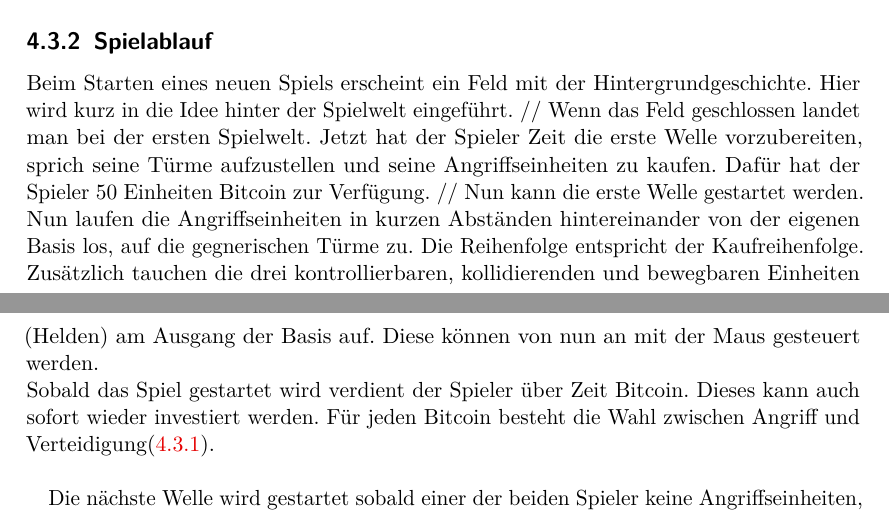
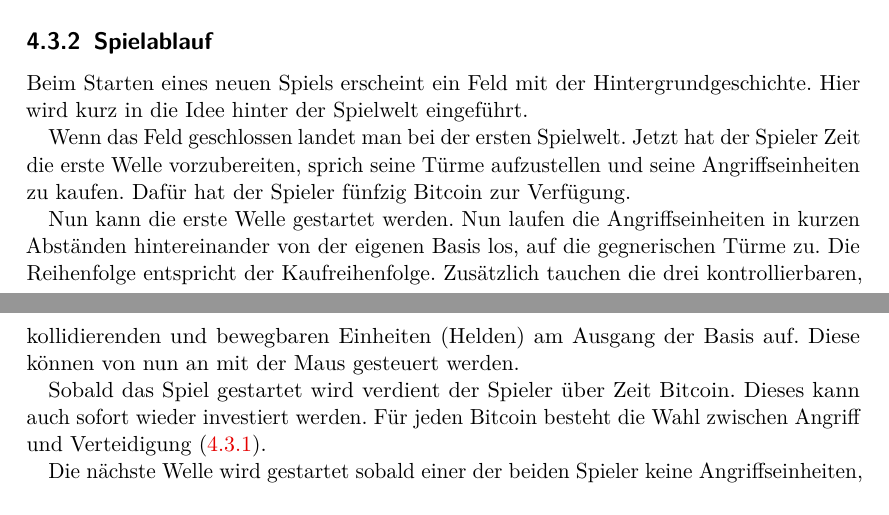
Before and after one commit to max-nazarati/sopra, a LaTeX document (abgabe/GDD/current/GDD.tex, which reads abgabe/GDD/current/spiellogik/struktur.tex): two parts of pages 21 and 22 of 24, joined at a grey line, cut so that both start at the same text. The pictures show the PDF file abgabe/GDD/current/GDD.pdf that the author committed with the source.

Commit message:
Kleine Verbesserungen in der Spielstruktur

```diff
--- a/abgabe/GDD/current/spiellogik/struktur.tex
+++ b/abgabe/GDD/current/spiellogik/struktur.tex
@@ -42,33 +42,38 @@ Das Spiel ist ein dynamisches Spiel.
 	\end{enumerate}
 
 \subsection{Spielablauf}
+
 Beim Starten eines neuen Spiels erscheint ein Feld mit der
 Hintergrundgeschichte. Hier wird kurz in die Idee hinter der Spielwelt
-eingeführt. //
+eingeführt.
+
 Wenn das Feld geschlossen landet man bei der ersten Spielwelt. Jetzt hat der
 Spieler Zeit die erste Welle vorzubereiten, sprich seine Türme aufzustellen
-und seine Angriffseinheiten zu kaufen. Dafür hat der Spieler 50 Einheiten Bitcoin
-zur Verfügung. //
+und seine Angriffseinheiten zu kaufen. Dafür hat der Spieler fünfzig Bitcoin
+zur Verfügung.
+
 Nun kann die erste Welle gestartet werden.
 Nun laufen die Angriffseinheiten in kurzen Abständen hintereinander von der
 eigenen Basis los, auf die gegnerischen Türme zu. Die Reihenfolge entspricht
 der Kaufreihenfolge. Zusätzlich tauchen die drei kontrollierbaren,
 kollidierenden und bewegbaren Einheiten (Helden) am Ausgang der Basis auf. Diese
-können von nun an mit der Maus gesteuert werden. \\
+können von nun an mit der Maus gesteuert werden.
+
 Sobald das Spiel gestartet wird verdient der Spieler über Zeit Bitcoin. Dieses
 kann auch sofort wieder investiert werden. Für jeden Bitcoin besteht die
-Wahl zwischen Angriff und Verteidigung(\ref{subsec:kaufoptionen}). \\
+Wahl zwischen Angriff und Verteidigung~(\ref{subsec:kaufoptionen}).
 
 Die nächste Welle wird gestartet sobald einer der beiden Spieler keine
 Angriffseinheiten, mit Ausnahme der Helden, mehr auf dem Spielfeld besitzt
 und beide Basen noch Leben besitzen. Die verbliebenen Einheiten des zweiten
-Spielers attakieren weiter bis sie ebenfalls tot sind. \\
+Spielers attakieren weiter bis sie ebenfalls tot sind.
+
 Sobald die gesamte Angriffseinheit, mit Ausnahme der Helden, tot ist oder die
 gegnerische Basis erreicht hat, bekommt dieser Spieler einen Erfahrungspunkt.
 Außerdem bekommt der Spieler mit der höheren Anzahl an Angreifern die
 Differenz der Anzahl der Angreifer der beiden Spieler in Bitcoin gut geschrieben.
 Die Höhe dieses Betrags ist jedoch pro Welle limitiert und das Limit steigt
-mit zunehmender Anzahl an Wellen an.\\
+mit zunehmender Anzahl an Wellen an.
 
 Dieser Prozess wiederholt sich solange bis einer der beiden Basen zerstört
 wurde. Der Spieler, der die Basis zerstört hat, gewinnt das Spiel.
```
Also changed, not shown: abgabe/GDD/current/GDD.pdf.
